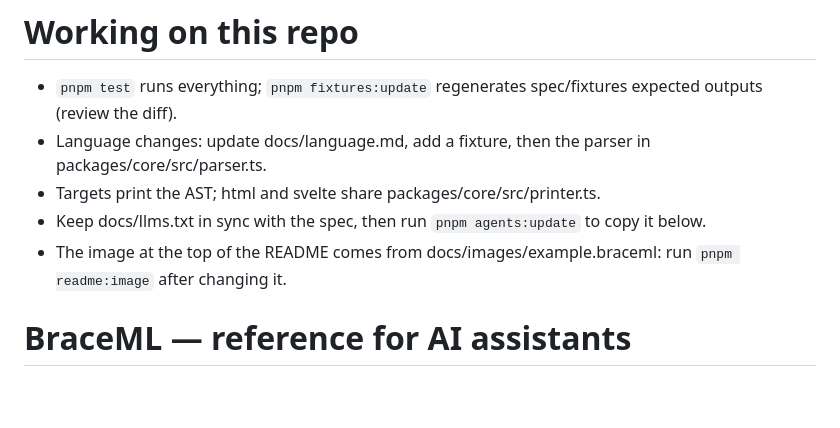
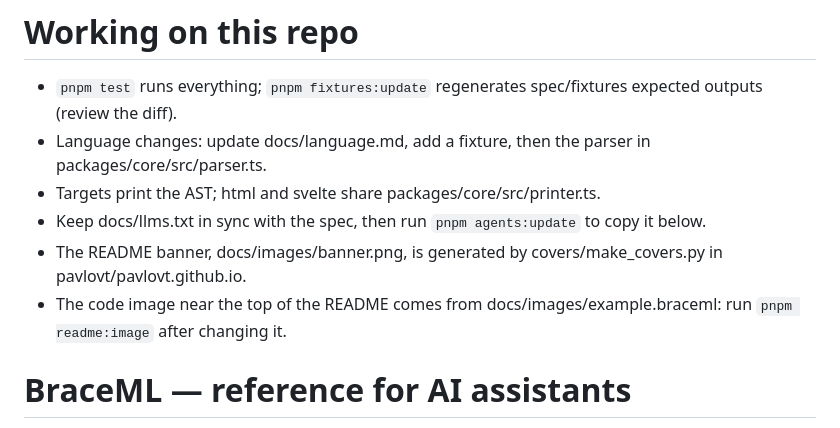
Before and after one commit to pavlovt/braceml, a Markdown page: AGENTS.md, the part around the change. GitHub-like rendering; blank space fills up the shorter version.

Commit message:
Add a full-width banner to the top of the README
The banner shows the nested-brace art from the BraceML cover on
pavlovt.github.io, with "BraceML · No closing tags". It replaces the
plain heading.

Co-Authored-By: Claude Opus 5.5 <noreply@anthropic.com>

```diff
--- a/AGENTS.md
+++ b/AGENTS.md
@@ -4,7 +4,8 @@
 - Language changes: update docs/language.md, add a fixture, then the parser in packages/core/src/parser.ts.
 - Targets print the AST; html and svelte share packages/core/src/printer.ts.
 - Keep docs/llms.txt in sync with the spec, then run `pnpm agents:update` to copy it below.
-- The image at the top of the README comes from docs/images/example.braceml: run `pnpm readme:image` after changing it.
+- The README banner, docs/images/banner.png, is generated by covers/make_covers.py in pavlovt/pavlovt.github.io.
+- The code image near the top of the README comes from docs/images/example.braceml: run `pnpm readme:image` after changing it.
 
 <!-- braceml:start -->
 # BraceML — reference for AI assistants
```
Also changed, not shown: README.md (+1 -1 lines), docs/images/banner.png (added).
